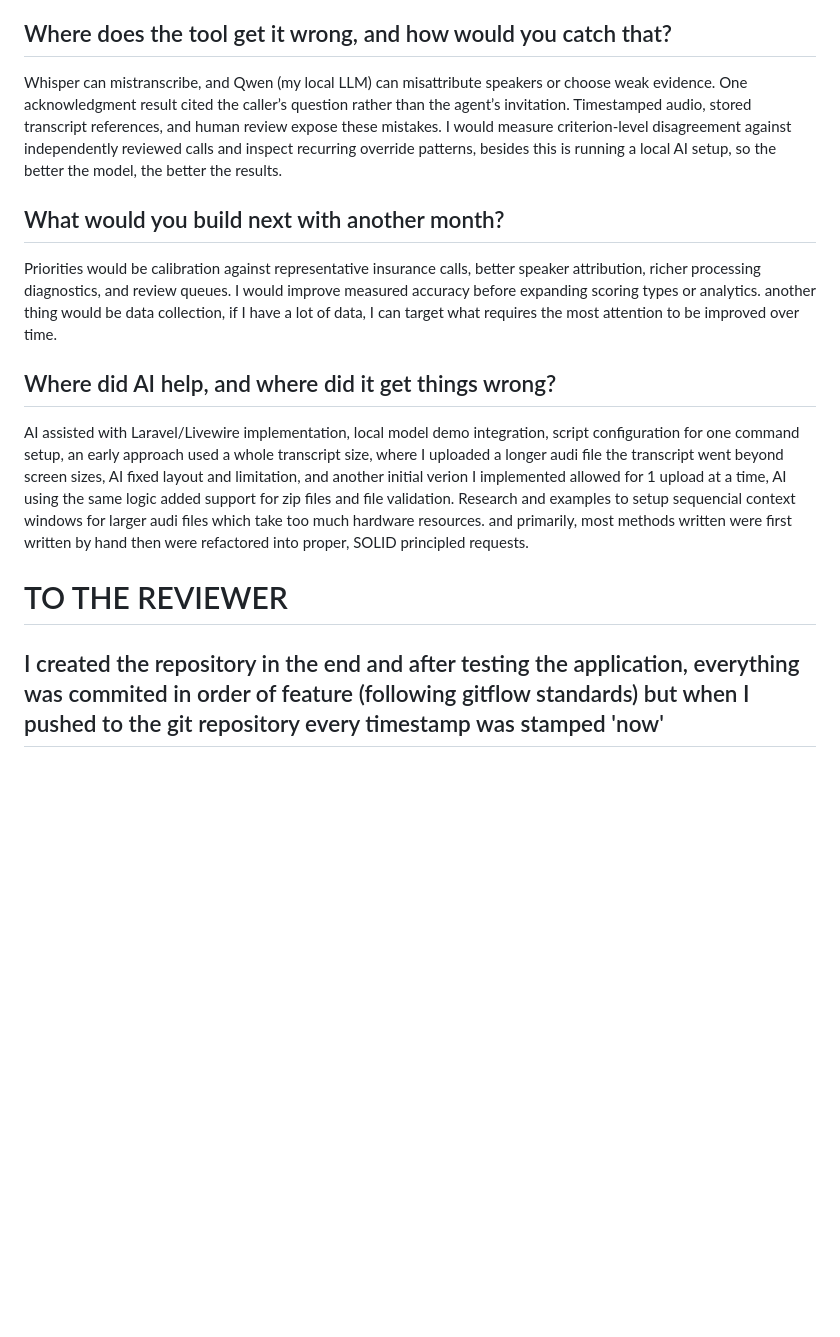
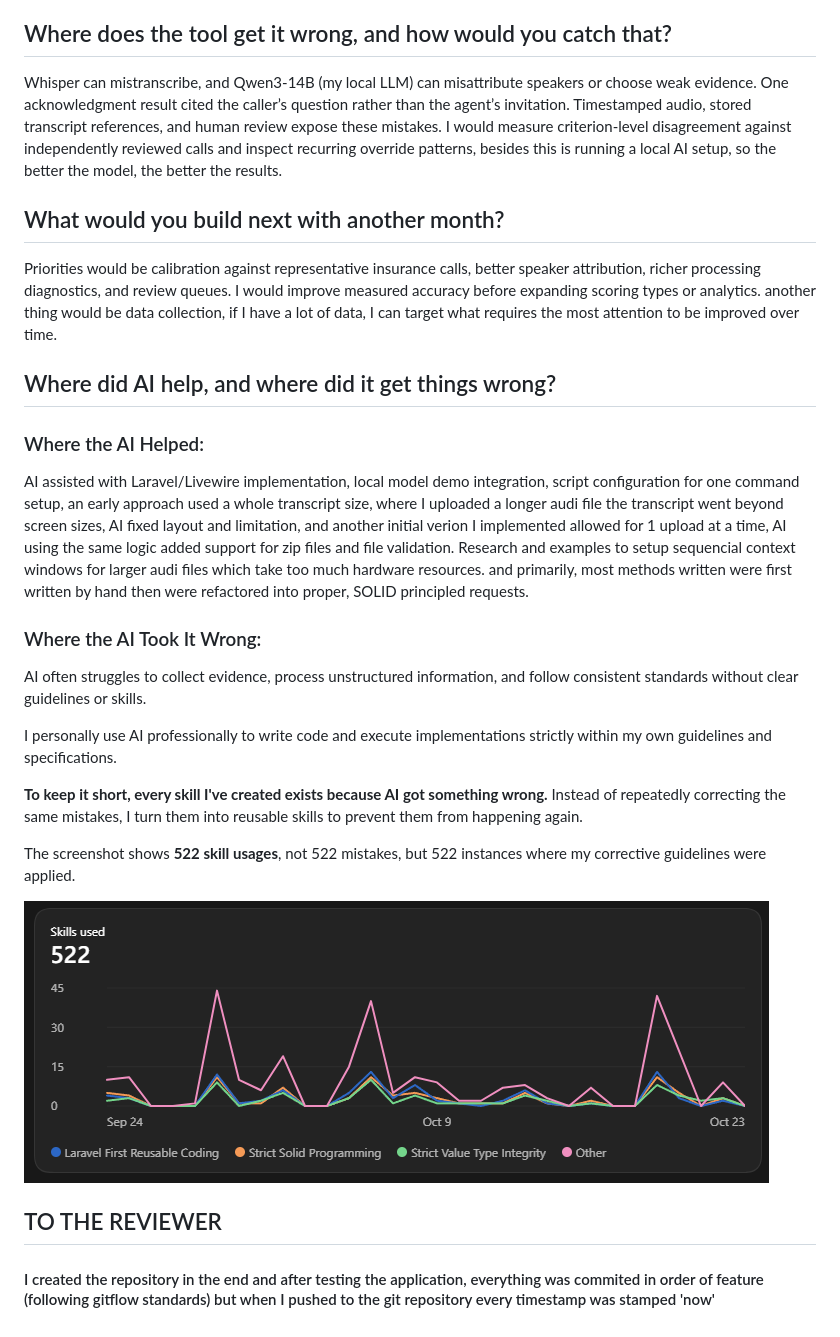
Before and after one commit to donat-ferati/sales-call-qa-agent, a Markdown page: REVIEWER-README.md, the part around the change. GitHub-like rendering; pictures changed too: public/img.png (added); blank space fills up the shorter version.

Commit message:
Update reviewer notes and include skill usage screenshot

```diff
--- a/REVIEWER-README.md
+++ b/REVIEWER-README.md
@@ -6,7 +6,7 @@ Each criterion stores a question, instructions, an explicit PASS standard, appli
 
 ## Where does the tool get it wrong, and how would you catch that?
 
-Whisper can mistranscribe, and Qwen (my local LLM) can misattribute speakers or choose weak evidence. One acknowledgment result cited the caller’s question rather than the agent’s invitation. Timestamped audio, stored transcript references, and human review expose these mistakes. I would measure criterion-level disagreement against independently reviewed calls and inspect recurring override patterns, besides this is running a local AI setup, so the better the model, the better the results.
+Whisper can mistranscribe, and Qwen3-14B (my local LLM) can misattribute speakers or choose weak evidence. One acknowledgment result cited the caller’s question rather than the agent’s invitation. Timestamped audio, stored transcript references, and human review expose these mistakes. I would measure criterion-level disagreement against independently reviewed calls and inspect recurring override patterns, besides this is running a local AI setup, so the better the model, the better the results.
 
 ## What would you build next with another month?
 
@@ -14,7 +14,20 @@ Priorities would be calibration against representative insurance calls, better s
 
 ## Where did AI help, and where did it get things wrong?
 
+### Where the AI Helped:
 AI assisted with Laravel/Livewire implementation, local model demo integration, script configuration for one command setup, an early approach used a whole transcript size, where I uploaded a longer audi file the transcript went beyond screen sizes, AI fixed layout and limitation, and another initial verion I implemented allowed for 1 upload at a time, AI using the same logic added support for zip files and file validation. Research and examples to setup sequencial context windows for larger audi files which take too much hardware resources. and primarily, most methods written were first written by hand then were refactored into proper, SOLID principled requests.
 
-# TO THE REVIEWER
-## I created the repository in the end and after testing the application, everything was commited in order of feature (following gitflow standards) but when I pushed to the git repository every timestamp was stamped 'now'
+### Where the AI Took It Wrong:
+
+AI often struggles to collect evidence, process unstructured information, and follow consistent standards without clear guidelines or skills.
+
+I personally use AI professionally to write code and execute implementations strictly within my own guidelines and specifications.
+
+**To keep it short, every skill I've created exists because AI got something wrong.** Instead of repeatedly correcting the same mistakes, I turn them into reusable skills to prevent them from happening again.
+
+The screenshot shows **522 skill usages**, not 522 mistakes, but 522 instances where my corrective guidelines were applied.
+
+![AI Skill Usage](public/img.png)
+
+## TO THE REVIEWER
+#### I created the repository in the end and after testing the application, everything was commited in order of feature (following gitflow standards) but when I pushed to the git repository every timestamp was stamped 'now'
```
